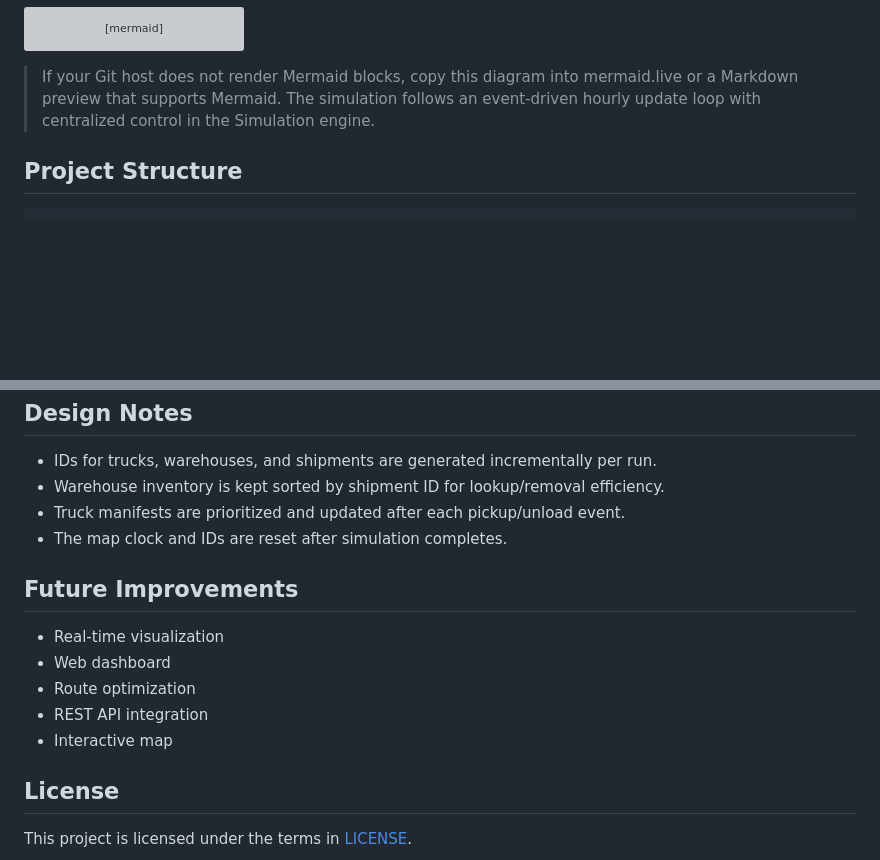
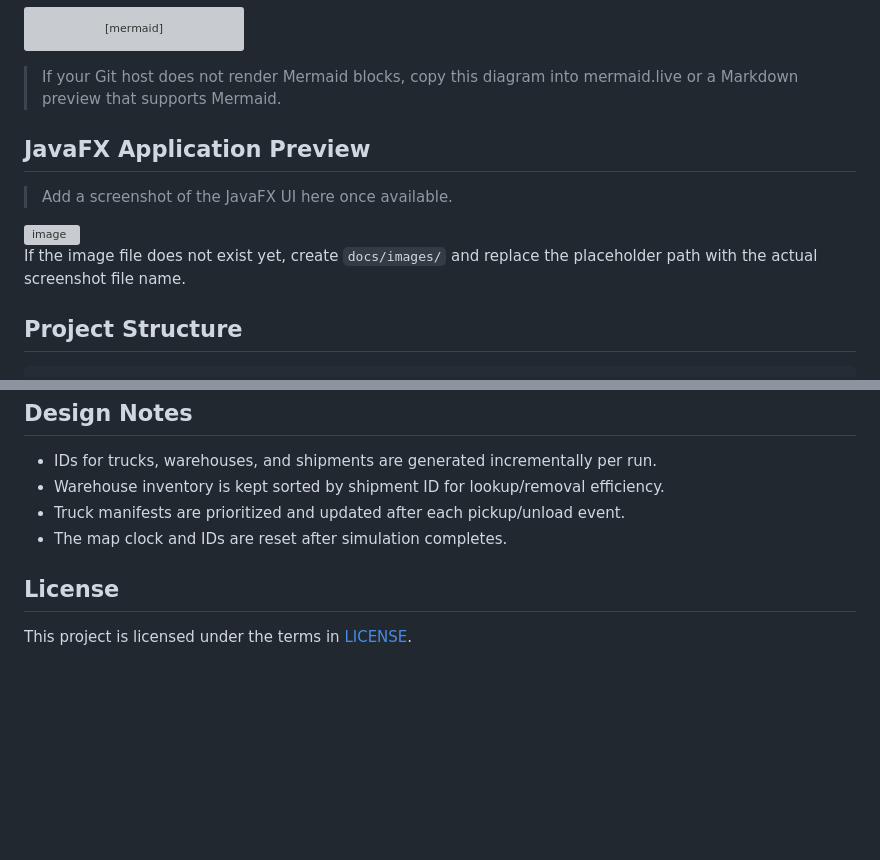
Before and after one commit to nurislamabd/transport-network-simulation, a Markdown page: README.md, 2 parts joined by grey strips. Rendered like a GitHub page; blank space fills up the shorter version; grey boxes are pictures that could not be loaded.

Commit message:
Enhance README with JavaFX preview and updates
Added JavaFX application preview section with placeholder for screenshot and updated project structure details.

````diff
--- a/README.md
+++ b/README.md
@@ -130,7 +130,15 @@ classDiagram
 ```
 
 > If your Git host does not render Mermaid blocks, copy this diagram into mermaid.live or a Markdown preview that supports Mermaid.
-The simulation follows an event-driven hourly update loop with centralized control in the Simulation engine.
+
+
+## JavaFX Application Preview
+
+> Add a screenshot of the JavaFX UI here once available.
+
+<img width="1181" height="810" alt="image" src="https://github.com/user-attachments/assets/f860786b-76e2-4c6f-a0d6-e12f18d3fa1b" />
+
+If the image file does not exist yet, create `docs/images/` and replace the placeholder path with the actual screenshot file name.
 
 ## Project Structure
 
@@ -222,14 +230,6 @@ or notebooks for analysis/visualization.
 - Truck manifests are prioritized and updated after each pickup/unload event.
 - The map clock and IDs are reset after simulation completes.
 
-## Future Improvements
-
-- Real-time visualization
-- Web dashboard
-- Route optimization
-- REST API integration
-- Interactive map
-
 ## License
 
 This project is licensed under the terms in [LICENSE](LICENSE).
````
